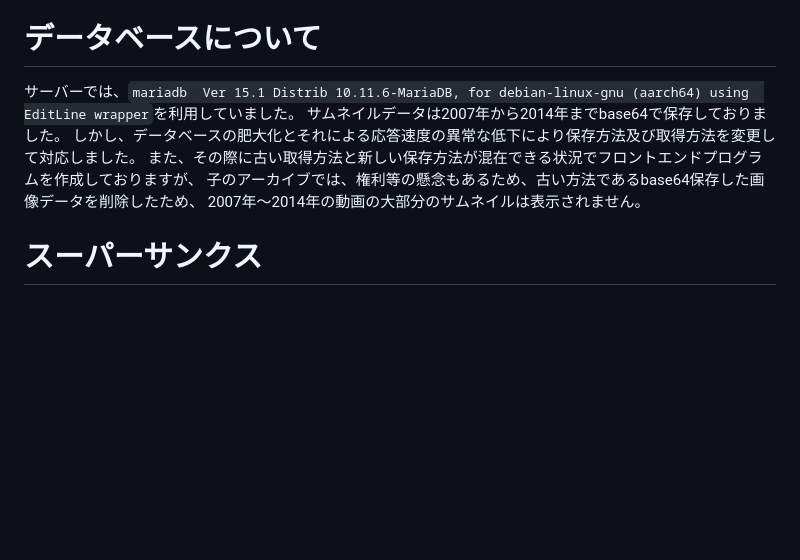
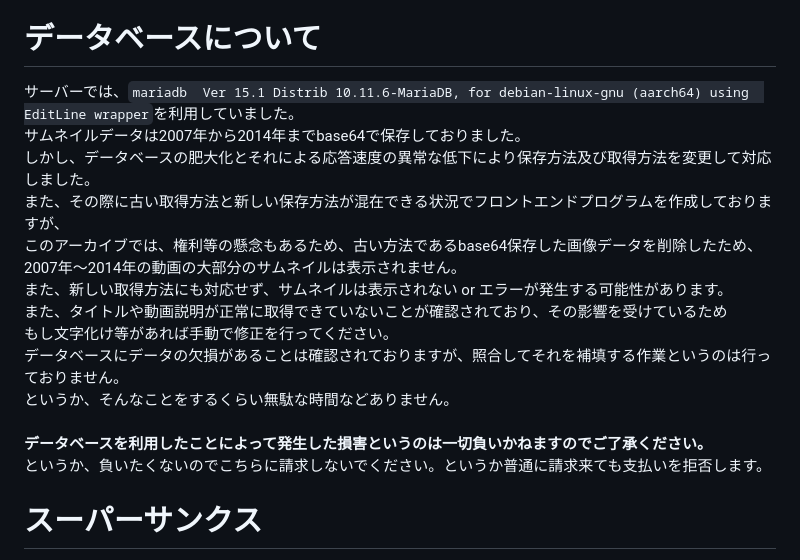
Before and after one commit to nanasi-rasi/nicorekari_kensaku, a Markdown page: README.md, the part around the change. Rendered like a GitHub page; blank space fills up the shorter version.

```diff
--- a/README.md
+++ b/README.md
@@ -9,12 +9,20 @@
 そのデータベースにはなぜか文字化けが大量に含まれている(Node.jsのバグ)ので気を付けてください。<br>
 
 # データベースについて
-サーバーでは、`mariadb  Ver 15.1 Distrib 10.11.6-MariaDB, for debian-linux-gnu (aarch64) using  EditLine wrapper`を利用していました。
-サムネイルデータは2007年から2014年までbase64で保存しておりました。
-しかし、データベースの肥大化とそれによる応答速度の異常な低下により保存方法及び取得方法を変更して対応しました。
-また、その際に古い取得方法と新しい保存方法が混在できる状況でフロントエンドプログラムを作成しておりますが、
-子のアーカイブでは、権利等の懸念もあるため、古い方法であるbase64保存した画像データを削除したため、
-2007年～2014年の動画の大部分のサムネイルは表示されません。
+サーバーでは、`mariadb  Ver 15.1 Distrib 10.11.6-MariaDB, for debian-linux-gnu (aarch64) using  EditLine wrapper`を利用していました。<br>
+サムネイルデータは2007年から2014年までbase64で保存しておりました。<br>
+しかし、データベースの肥大化とそれによる応答速度の異常な低下により保存方法及び取得方法を変更して対応しました。<br>
+また、その際に古い取得方法と新しい保存方法が混在できる状況でフロントエンドプログラムを作成しておりますが、<br>
+このアーカイブでは、権利等の懸念もあるため、古い方法であるbase64保存した画像データを削除したため、<br>
+2007年～2014年の動画の大部分のサムネイルは表示されません。<br>
+また、新しい取得方法にも対応せず、サムネイルは表示されない or エラーが発生する可能性があります。<br>
+また、タイトルや動画説明が正常に取得できていないことが確認されており、その影響を受けているため<br>
+もし文字化け等があれば手動で修正を行ってください。<br>
+データベースにデータの欠損があることは確認されておりますが、照合してそれを補填する作業というのは行っておりません。<br>
+というか、そんなことをするくらい無駄な時間などありません。<br>
+<br>
+**データベースを利用したことによって発生した損害というのは一切負いかねますのでご了承ください。**<br>
+というか、負いたくないのでこちらに請求しないでください。というか普通に請求来ても支払いを拒否します。<br>
 
 # スーパーサンクス
 [kdxnnn](https://twitter.com/kdxnnn)<br>
```
